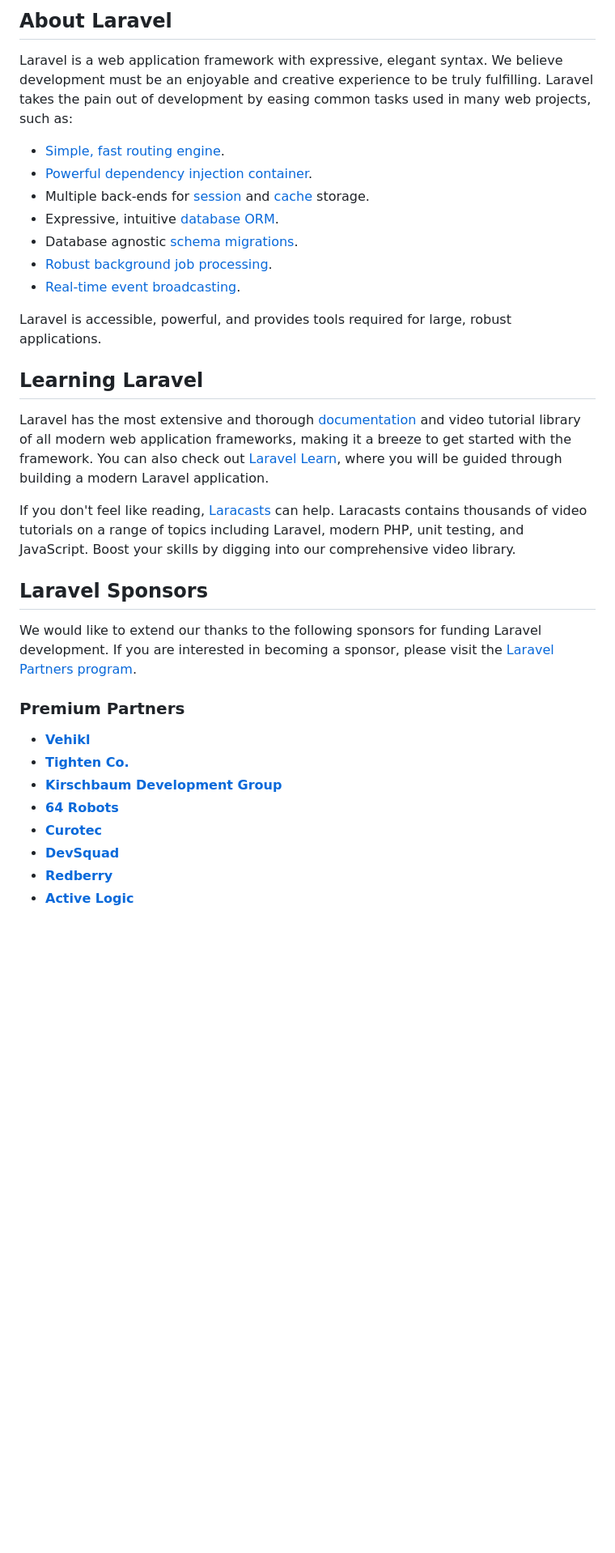
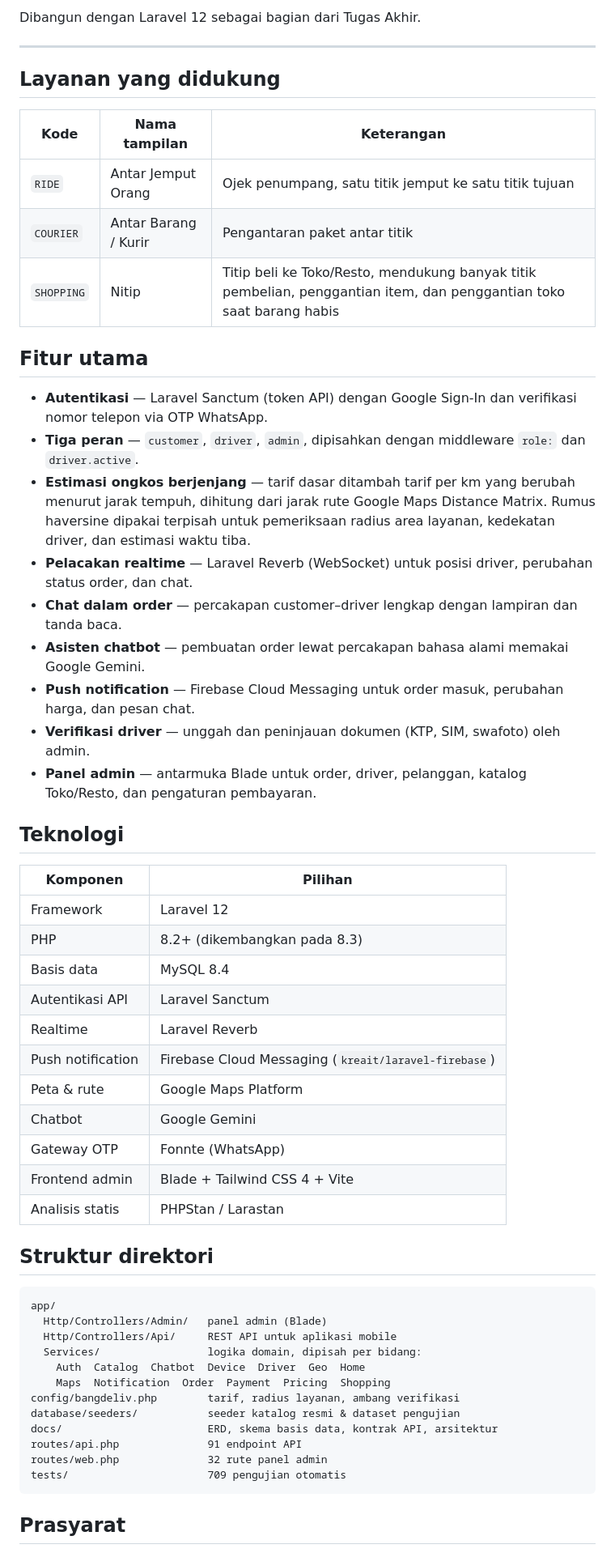
Before and after one commit to HassanZayyan/backend_bangdeliv, a Markdown page: README.md, the part around one of its changes. Shown at 81% size. Drawn GitHub-style; blank space fills up the shorter version.

Commit message:
chore: update README.md for improved clarity and information

````diff
--- a/README.md
+++ b/README.md
@@ -9,36 +4,60 @@
 
-## About Laravel
+Dibangun dengan Laravel 12 sebagai bagian dari Tugas Akhir.
 
-Laravel is a web application framework with expressive, elegant syntax. We believe development must be an enjoyable and creative experience to be truly fulfilling. Laravel takes the pain out of development by easing common tasks used in many web projects, such as:
+---
 
-- [Simple, fast routing engine](https://laravel.com/docs/routing).
-- [Powerful dependency injection container](https://laravel.com/docs/container).
-- Multiple back-ends for [session](https://laravel.com/docs/session) and [cache](https://laravel.com/docs/cache) storage.
-- Expressive, intuitive [database ORM](https://laravel.com/docs/eloquent).
-- Database agnostic [schema migrations](https://laravel.com/docs/migrations).
-- [Robust background job processing](https://laravel.com/docs/queues).
-- [Real-time event broadcasting](https://laravel.com/docs/broadcasting).
+## Layanan yang didukung
 
-Laravel is accessible, powerful, and provides tools required for large, robust applications.
+| Kode | Nama tampilan | Keterangan |
+|---|---|---|
+| `RIDE` | Antar Jemput Orang | Ojek penumpang, satu titik jemput ke satu titik tujuan |
+| `COURIER` | Antar Barang / Kurir | Pengantaran paket antar titik |
+| `SHOPPING` | Nitip | Titip beli ke Toko/Resto, mendukung banyak titik pembelian, penggantian item, dan penggantian toko saat barang habis |
 
-## Learning Laravel
+## Fitur utama
 
-Laravel has the most extensive and thorough [documentation](https://laravel.com/docs) and video tutorial library of all modern web application frameworks, making it a breeze to get started with the framework. You can also check out [Laravel Learn](https://laravel.com/learn), where you will be guided through building a modern Laravel application.
+- **Autentikasi** — Laravel Sanctum (token API) dengan Google Sign-In dan verifikasi nomor telepon via OTP WhatsApp.
+- **Tiga peran** — `customer`, `driver`, `admin`, dipisahkan dengan middleware `role:` dan `driver.active`.
+- **Estimasi ongkos berjenjang** — tarif dasar ditambah tarif per km yang berubah menurut jarak tempuh, dihitung dari jarak rute Google Maps Distance Matrix. Rumus haversine dipakai terpisah untuk pemeriksaan radius area layanan, kedekatan driver, dan estimasi waktu tiba.
+- **Pelacakan realtime** — Laravel Reverb (WebSocket) untuk posisi driver, perubahan status order, dan chat.
+- **Chat dalam order** — percakapan customer–driver lengkap dengan lampiran dan tanda baca.
+- **Asisten chatbot** — pembuatan order lewat percakapan bahasa alami memakai Google Gemini.
+- **Push notification** — Firebase Cloud Messaging untuk order masuk, perubahan harga, dan pesan chat.
+- **Verifikasi driver** — unggah dan peninjauan dokumen (KTP, SIM, swafoto) oleh admin.
+- **Panel admin** — antarmuka Blade untuk order, driver, pelanggan, katalog Toko/Resto, dan pengaturan pembayaran.
 
-If you don't feel like reading, [Laracasts](https://laracasts.com) can help. Laracasts contains thousands of video tutorials on a range of topics including Laravel, modern PHP, unit testing, and JavaScript. Boost your skills by digging into our comprehensive video library.
+## Teknologi
 
-## Laravel Sponsors
+| Komponen | Pilihan |
+|---|---|
+| Framework | Laravel 12 |
+| PHP | 8.2+ (dikembangkan pada 8.3) |
+| Basis data | MySQL 8.4 |
+| Autentikasi API | Laravel Sanctum |
+| Realtime | Laravel Reverb |
+| Push notification | Firebase Cloud Messaging (`kreait/laravel-firebase`) |
+| Peta & rute | Google Maps Platform |
+| Chatbot | Google Gemini |
+| Gateway OTP | Fonnte (WhatsApp) |
+| Frontend admin | Blade + Tailwind CSS 4 + Vite |
+| Analisis statis | PHPStan / Larastan |
 
-We would like to extend our thanks to the following sponsors for funding Laravel development. If you are interested in becoming a sponsor, please visit the [Laravel Partners program](https://partners.laravel.com).
+## Struktur direktori
 
-### Premium Partners
+```
+app/
+  Http/Controllers/Admin/   panel admin (Blade)
+  Http/Controllers/Api/     REST API untuk aplikasi mobile
+  Services/                 logika domain, dipisah per bidang:
+    Auth  Catalog  Chatbot  Device  Driver  Geo  Home
+    Maps  Notification  Order  Payment  Pricing  Shopping
+config/bangdeliv.php        tarif, radius layanan, ambang verifikasi
+database/seeders/           seeder katalog resmi & dataset pengujian
+docs/                       ERD, skema basis data, kontrak API, arsitektur
+routes/api.php              91 endpoint API
+routes/web.php              32 rute panel admin
+tests/                      709 pengujian otomatis
+```
 
-- **[Vehikl](https://vehikl.com)**
-- **[Tighten Co.](https://tighten.co)**
-- **[Kirschbaum Development Group](https://kirschbaumdevelopment.com)**
-- **[64 Robots](https://64robots.com)**
-- **[Curotec](https://www.curotec.com/services/technologies/laravel)**
-- **[DevSquad](https://devsquad.com/hire-laravel-developers)**
-- **[Redberry](https://redberry.international/laravel-development)**
-- **[Active Logic](https://activelogic.com)**
+## Prasyarat
 
````
Also changed, not shown: other parts of README.md (+96 -18 lines).
